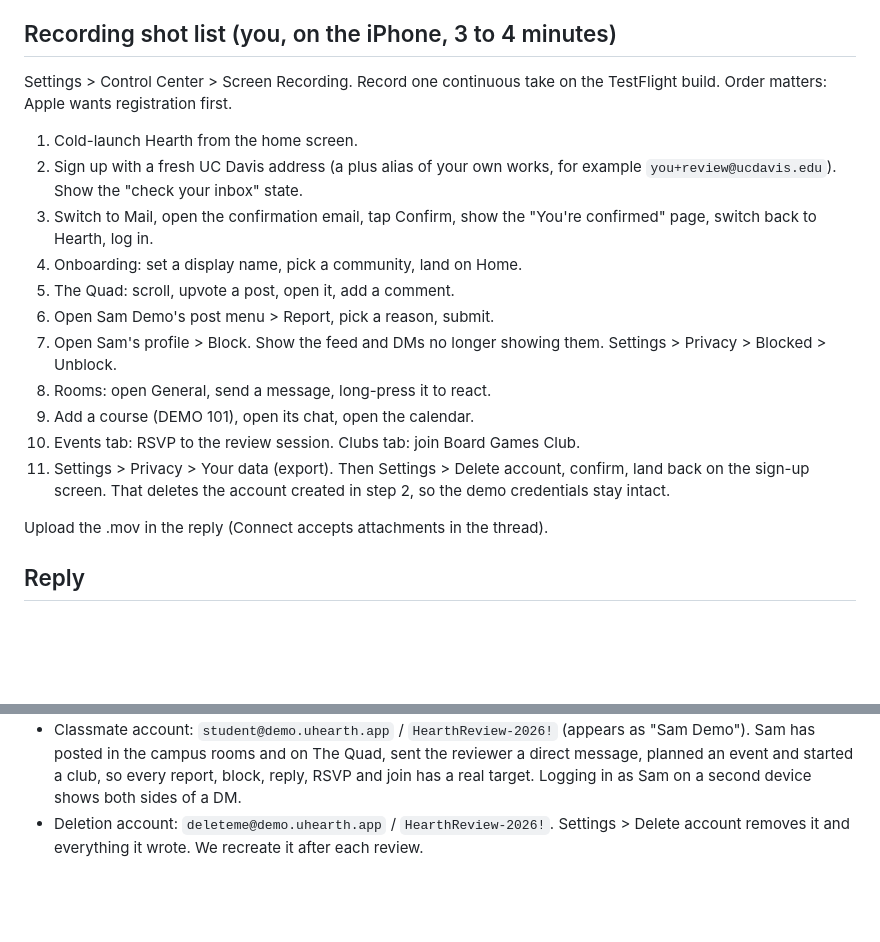
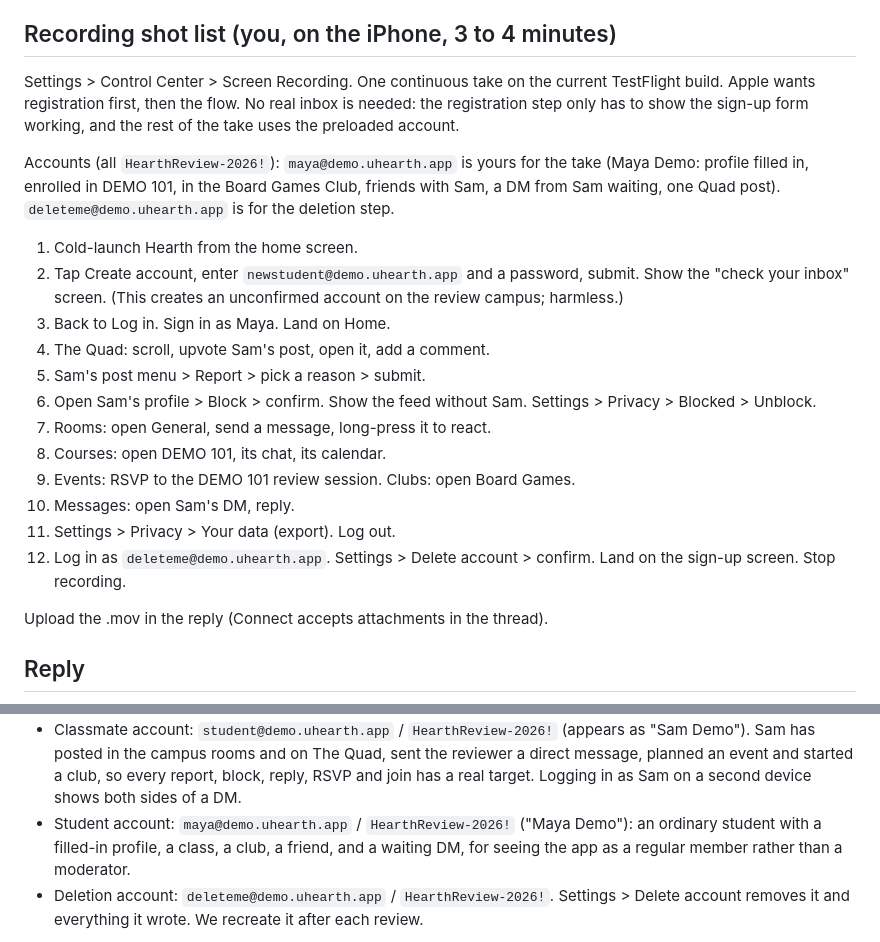
Before and after one commit to raghavked/Huddl, a Markdown page: docs/APP_REVIEW_REPLY.md, 2 parts joined by grey strips. Rendered like a GitHub page; blank space fills up the shorter version.

Commit message:
A preloaded student account for the review recording
maya@demo.uhearth.app joins the review campus: profile filled in,
enrolled in DEMO 101, in the club, friends with Sam, a DM waiting, one
Quad post. The shot list no longer needs a real inbox: registration is
shown with a demo-domain address, the rest of the take runs as Maya,
and deletion uses the throwaway. Reply and store notes list her.

Co-Authored-By: Claude Fable 5.1 <noreply@anthropic.com>
Claude-Session: https://claude.ai/code/session_01Mu6xV5VKHBRyS4VdvSPiC2

```diff
--- a/docs/APP_REVIEW_REPLY.md
+++ b/docs/APP_REVIEW_REPLY.md
@@ -7,25 +7,33 @@ Submit for Review again. Written 2026-09-25.
 
 ## Recording shot list (you, on the iPhone, 3 to 4 minutes)
 
-Settings > Control Center > Screen Recording. Record one continuous take
-on the TestFlight build. Order matters: Apple wants registration first.
+Settings > Control Center > Screen Recording. One continuous take on the
+current TestFlight build. Apple wants registration first, then the flow.
+No real inbox is needed: the registration step only has to show the
+sign-up form working, and the rest of the take uses the preloaded
+account.
+
+Accounts (all `HearthReview-2026!`): `maya@demo.uhearth.app` is yours
+for the take (Maya Demo: profile filled in, enrolled in DEMO 101, in the
+Board Games Club, friends with Sam, a DM from Sam waiting, one Quad
+post). `deleteme@demo.uhearth.app` is for the deletion step.
 
 1. Cold-launch Hearth from the home screen.
-2. Sign up with a fresh UC Davis address (a plus alias of your own works,
-   for example `you+review@ucdavis.edu`). Show the "check your inbox" state.
-3. Switch to Mail, open the confirmation email, tap Confirm, show the
-   "You're confirmed" page, switch back to Hearth, log in.
-4. Onboarding: set a display name, pick a community, land on Home.
-5. The Quad: scroll, upvote a post, open it, add a comment.
-6. Open Sam Demo's post menu > Report, pick a reason, submit.
-7. Open Sam's profile > Block. Show the feed and DMs no longer showing them.
+2. Tap Create account, enter `newstudent@demo.uhearth.app` and a
+   password, submit. Show the "check your inbox" screen. (This creates an
+   unconfirmed account on the review campus; harmless.)
+3. Back to Log in. Sign in as Maya. Land on Home.
+4. The Quad: scroll, upvote Sam's post, open it, add a comment.
+5. Sam's post menu > Report > pick a reason > submit.
+6. Open Sam's profile > Block > confirm. Show the feed without Sam.
    Settings > Privacy > Blocked > Unblock.
-8. Rooms: open General, send a message, long-press it to react.
-9. Add a course (DEMO 101), open its chat, open the calendar.
-10. Events tab: RSVP to the review session. Clubs tab: join Board Games Club.
-11. Settings > Privacy > Your data (export). Then Settings > Delete
-    account, confirm, land back on the sign-up screen. That deletes the
-    account created in step 2, so the demo credentials stay intact.
+7. Rooms: open General, send a message, long-press it to react.
+8. Courses: open DEMO 101, its chat, its calendar.
+9. Events: RSVP to the DEMO 101 review session. Clubs: open Board Games.
+10. Messages: open Sam's DM, reply.
+11. Settings > Privacy > Your data (export). Log out.
+12. Log in as `deleteme@demo.uhearth.app`. Settings > Delete account >
+    confirm. Land on the sign-up screen. Stop recording.
 
 Upload the .mov in the reply (Connect accepts attachments in the thread).
 
@@ -63,6 +71,10 @@ that no real student can join; nothing done there touches a real campus.
   Quad, sent the reviewer a direct message, planned an event and started
   a club, so every report, block, reply, RSVP and join has a real target.
   Logging in as Sam on a second device shows both sides of a DM.
+- Student account: `maya@demo.uhearth.app` / `HearthReview-2026!`
+  ("Maya Demo"): an ordinary student with a filled-in profile, a class,
+  a club, a friend, and a waiting DM, for seeing the app as a regular
+  member rather than a moderator.
 - Deletion account: `deleteme@demo.uhearth.app` / `HearthReview-2026!`.
   Settings > Delete account removes it and everything it wrote. We recreate
   it after each review.
```
Also changed, not shown: docs/APP_STORE.md (+3 -1 lines).
